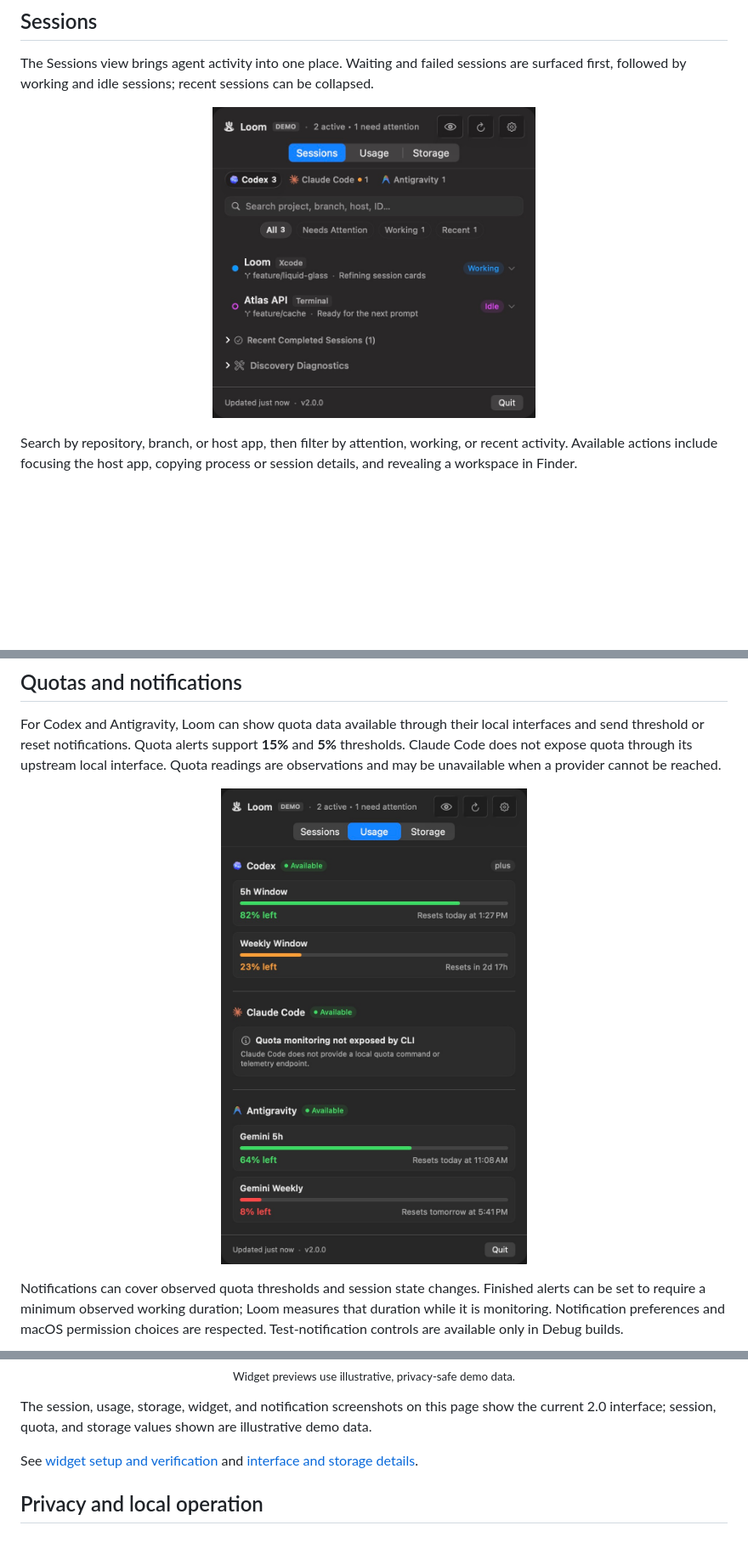
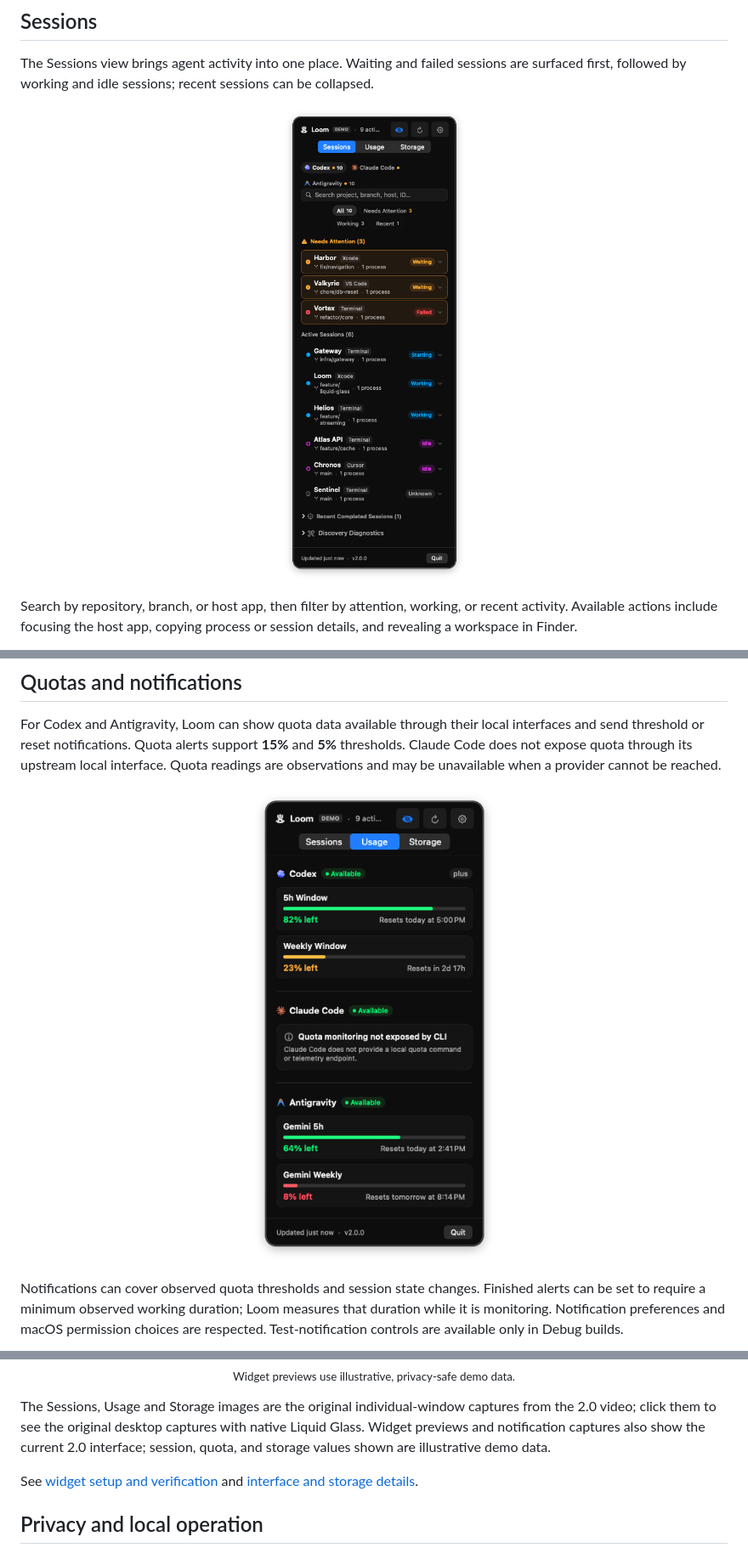
Before and after one commit to chaiwithcode/Loom, a Markdown page: README.md, 3 parts joined by grey strips. Shown: that part at 85% size. Drawn GitHub-style; pictures changed too: docs/loom-2.0-window-sessions.png (added), docs/loom-2.0-window-usage.png (added); blank space fills up the shorter version.

Commit message:
Match Loom website to dark UI and original Liquid Glass captures

```diff
--- a/README.md
+++ b/README.md
@@ -30,7 +30,7 @@ Loom includes signed updates through Sparkle. Check for updates from the Loom me
 
 The Sessions view brings agent activity into one place. Waiting and failed sessions are surfaced first, followed by working and idle sessions; recent sessions can be collapsed.
 
-<p align="center"><img src="docs/menu-navigation-sessions.png" width="380" alt="Loom 2.0 Sessions view with session states, provider filters, search, and activity filters"></p>
+<p align="center"><a href="docs/loom-2.0-desktop-sessions.png"><img src="docs/loom-2.0-window-sessions.png" width="380" alt="Loom 2.0 Sessions view with session states, provider filters, search, and activity filters"></a></p>
 
 Search by repository, branch, or host app, then filter by attention, working, or recent activity. Available actions include focusing the host app, copying process or session details, and revealing a workspace in Finder.
 
@@ -42,7 +42,7 @@ Loom supports session discovery for **OpenAI Codex**, **Google Antigravity**, an
 
 For Codex and Antigravity, Loom can show quota data available through their local interfaces and send threshold or reset notifications. Quota alerts support **15%** and **5%** thresholds. Claude Code does not expose quota through its upstream local interface. Quota readings are observations and may be unavailable when a provider cannot be reached.
 
-<p align="center"><img src="docs/menu-navigation-usage.png" width="380" alt="Loom 2.0 Usage view showing observed provider quota and reset information"></p>
+<p align="center"><a href="docs/loom-2.0-desktop-usage.png"><img src="docs/loom-2.0-window-usage.png" width="380" alt="Loom 2.0 Usage view showing observed provider quota and reset information"></a></p>
 
 Notifications can cover observed quota thresholds and session state changes. Finished alerts can be set to require a minimum observed working duration; Loom measures that duration while it is monitoring. Notification preferences and macOS permission choices are respected. Test-notification controls are available only in Debug builds.
 
@@ -63,7 +63,7 @@ Loom includes Sessions, Quotas, and Overview widgets for the desktop and Notific
   <br><sub>Widget previews use illustrative, privacy-safe demo data.</sub>
 </p>
 
-The session, usage, storage, widget, and notification screenshots on this page show the current 2.0 interface; session, quota, and storage values shown are illustrative demo data.
+The Sessions, Usage and Storage images are the original individual-window captures from the 2.0 video; click them to see the original desktop captures with native Liquid Glass. Widget previews and notification captures also show the current 2.0 interface; session, quota, and storage values shown are illustrative demo data.
 
 See [widget setup and verification](docs/WIDGETS.md) and [interface and storage details](docs/INTERFACE_AND_STORAGE.md).
 
```
Also changed, not shown: other parts of README.md (+1 -1 lines), docs/DEMO_MEDIA.md (+2 -0 lines), docs/loom-2.0-window-storage.png (added), 7 other files.
